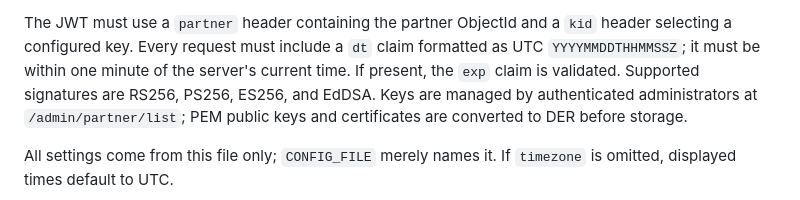
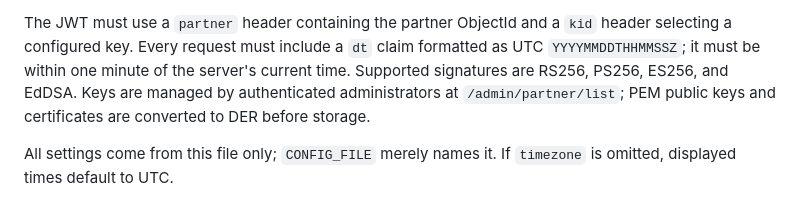
Before and after one commit to vintozver/dropzone-ticketing, a Markdown page: README.md, the part around the change. Drawn GitHub-style.

Commit message:
Remove exp claim documentation
Co-authored-by: vintozver <990520+vintozver@users.noreply.github.com>

```diff
--- a/README.md
+++ b/README.md
@@ -69,7 +69,7 @@ and `redeemed` (`at`, `by`, `reason`) details.
 The JWT must use a `partner` header containing the partner ObjectId and a `kid`
 header selecting a configured key. Every request must include a `dt` claim
 formatted as UTC `YYYYMMDDTHHMMSSZ`; it must be within one minute of the
-server's current time. If present, the `exp` claim is validated.
+server's current time.
 Supported signatures are RS256, PS256, ES256, and EdDSA. Keys are managed by
 authenticated administrators at `/admin/partner/list`; PEM public keys and
 certificates are converted to DER before storage.
```
